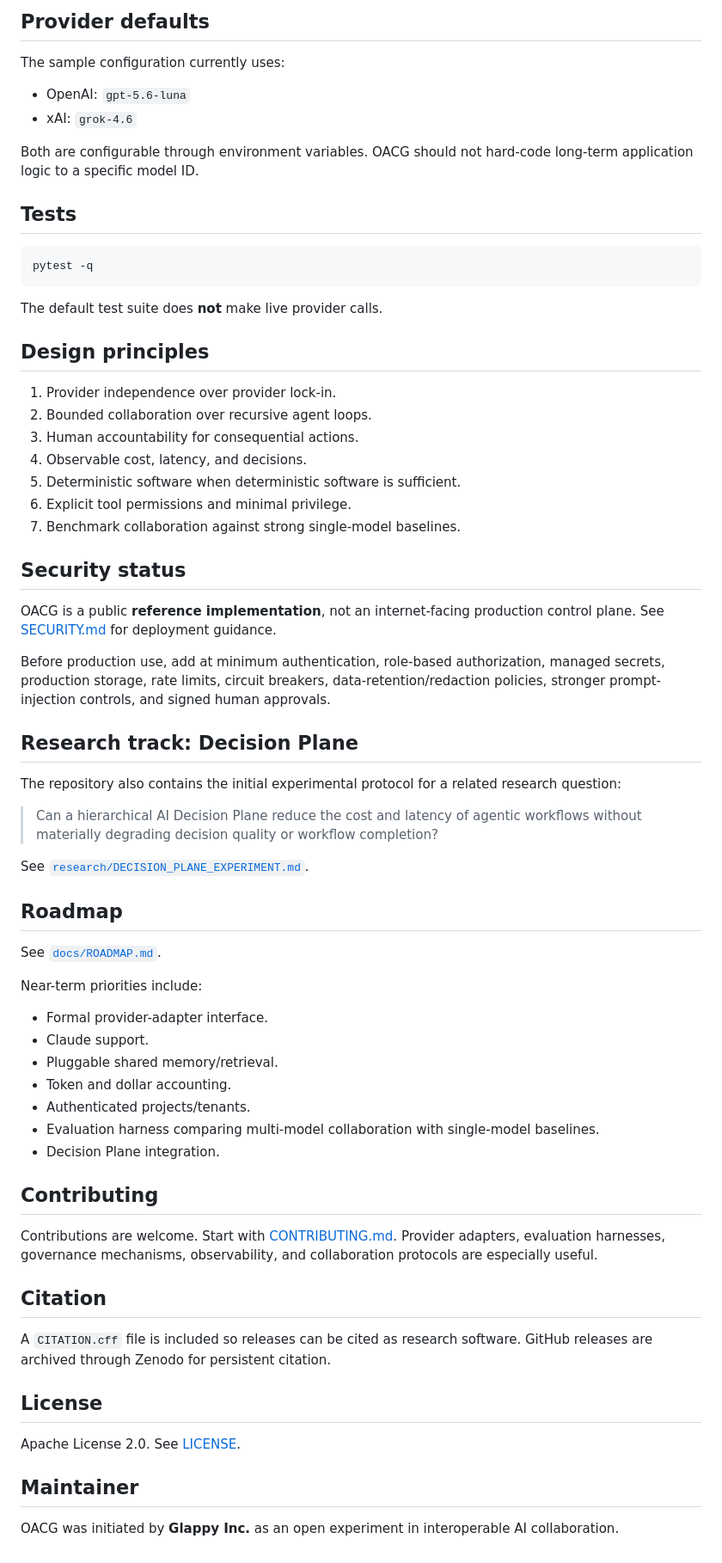
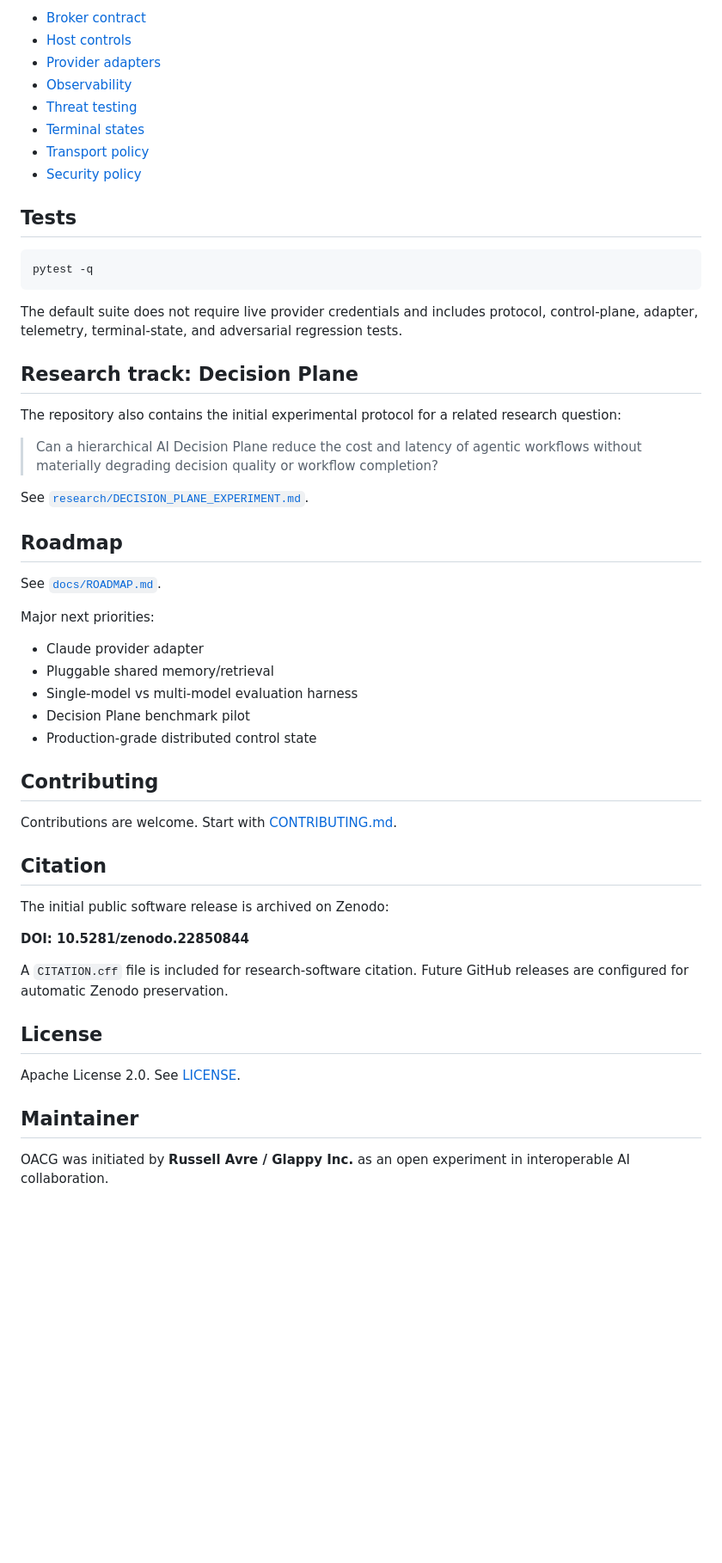
Before and after one commit to glappycom/open-agent-collaboration-gateway, a Markdown page: README.md, the part around one of its changes. Shown at 86% size. Drawn GitHub-style; blank space fills up the shorter version.

````diff
--- a/README.md
+++ b/README.md
@@ -152,12 +120,12 @@ The current `approved: true` mechanism is intentionally a prototype control. Pro
 
-## Provider defaults
-
-The sample configuration currently uses:
-
-- OpenAI: `gpt-5.6-luna`
-- xAI: `grok-4.6`
-
-Both are configurable through environment variables. OACG should not hard-code long-term application logic to a specific model ID.
+- [Broker contract](docs/BROKER_CONTRACT.md)
+- [Host controls](docs/HOST_CONTROLS.md)
+- [Provider adapters](docs/PROVIDER_ADAPTERS.md)
+- [Observability](docs/OBSERVABILITY.md)
+- [Threat testing](docs/THREAT_TESTING.md)
+- [Terminal states](docs/TERMINAL_STATES.md)
+- [Transport policy](docs/TRANSPORT_POLICY.md)
+- [Security policy](SECURITY.md)
 
 ## Tests
 
@@ -165,23 +133,7 @@ Both are configurable through environment variables. OACG should not hard-code l
 pytest -q
 ```
 
-The default test suite does **not** make live provider calls.
-
-## Design principles
-
-1. Provider independence over provider lock-in.
-2. Bounded collaboration over recursive agent loops.
-3. Human accountability for consequential actions.
-4. Observable cost, latency, and decisions.
-5. Deterministic software when deterministic software is sufficient.
-6. Explicit tool permissions and minimal privilege.
-7. Benchmark collaboration against strong single-model baselines.
-
-## Security status
-
-OACG is a public **reference implementation**, not an internet-facing production control plane. See [SECURITY.md](SECURITY.md) for deployment guidance.
-
-Before production use, add at minimum authentication, role-based authorization, managed secrets, production storage, rate limits, circuit breakers, data-retention/redaction policies, stronger prompt-injection controls, and signed human approvals.
+The default suite does not require live provider credentials and includes protocol, control-plane, adapter, telemetry, terminal-state, and adversarial regression tests.
 
 ## Research track: Decision Plane
 
@@ -195,23 +147,25 @@ See [`research/DECISION_PLANE_EXPERIMENT.md`](research/DECISION_PLANE_EXPERIMENT
 
 See [`docs/ROADMAP.md`](docs/ROADMAP.md).
 
-Near-term priorities include:
+Major next priorities:
 
-- Formal provider-adapter interface.
-- Claude support.
-- Pluggable shared memory/retrieval.
-- Token and dollar accounting.
-- Authenticated projects/tenants.
-- Evaluation harness comparing multi-model collaboration with single-model baselines.
-- Decision Plane integration.
+- Claude provider adapter
+- Pluggable shared memory/retrieval
+- Single-model vs multi-model evaluation harness
+- Decision Plane benchmark pilot
+- Production-grade distributed control state
 
 ## Contributing
 
-Contributions are welcome. Start with [CONTRIBUTING.md](CONTRIBUTING.md). Provider adapters, evaluation harnesses, governance mechanisms, observability, and collaboration protocols are especially useful.
+Contributions are welcome. Start with [CONTRIBUTING.md](CONTRIBUTING.md).
 
 ## Citation
 
-A `CITATION.cff` file is included so releases can be cited as research software. GitHub releases are archived through Zenodo for persistent citation.
+The initial public software release is archived on Zenodo:
+
+**DOI: 10.5281/zenodo.22850844**
+
+A `CITATION.cff` file is included for research-software citation. Future GitHub releases are configured for automatic Zenodo preservation.
 
 ## License
 
@@ -219,4 +173,4 @@ Apache License 2.0. See [LICENSE](LICENSE).
 
 ## Maintainer
 
-OACG was initiated by **Glappy Inc.** as an open experiment in interoperable AI collaboration.
+OACG was initiated by **Russell Avre / Glappy Inc.** as an open experiment in interoperable AI collaboration.
````
Also changed, not shown: other parts of README.md (+56 -88 lines).
